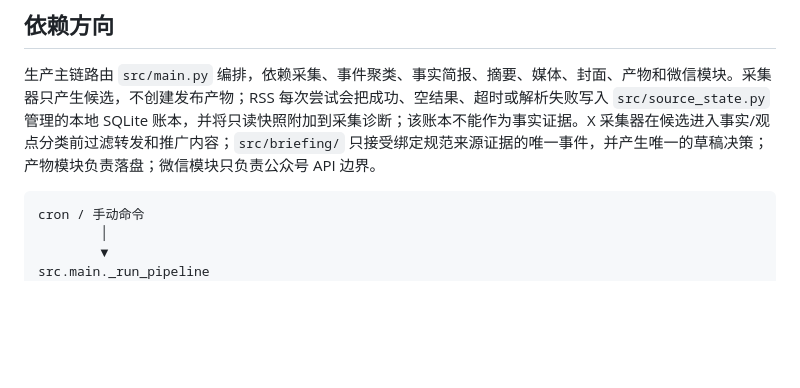
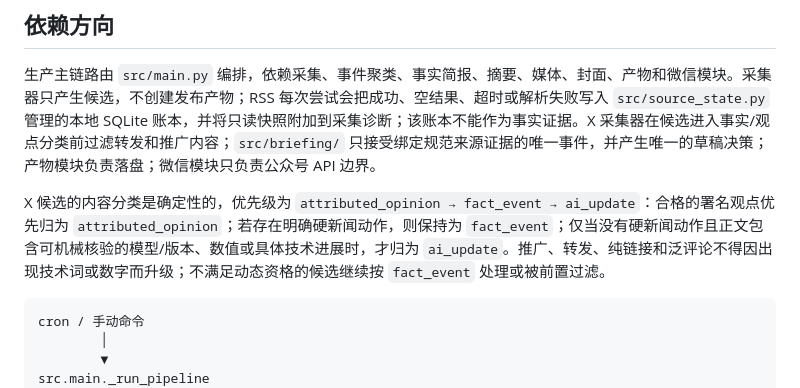
Before and after one commit to tanx0702/ai-daily-news, a Markdown page: project_docs/architecture.md, the part around the change. Drawn GitHub-style; blank space fills up the shorter version.

````diff
--- a/project_docs/architecture.md
+++ b/project_docs/architecture.md
@@ -55,6 +55,8 @@ AI Daily News Agent 是一个单体 Python AI 新闻采编与发布流水线，
 
 生产主链路由 `src/main.py` 编排，依赖采集、事件聚类、事实简报、摘要、媒体、封面、产物和微信模块。采集器只产生候选，不创建发布产物；RSS 每次尝试会把成功、空结果、超时或解析失败写入 `src/source_state.py` 管理的本地 SQLite 账本，并将只读快照附加到采集诊断；该账本不能作为事实证据。X 采集器在候选进入事实/观点分类前过滤转发和推广内容；`src/briefing/` 只接受绑定规范来源证据的唯一事件，并产生唯一的草稿决策；产物模块负责落盘；微信模块只负责公众号 API 边界。
 
+X 候选的内容分类是确定性的，优先级为 `attributed_opinion → fact_event → ai_update`：合格的署名观点优先归为 `attributed_opinion`；若存在明确硬新闻动作，则保持为 `fact_event`；仅当没有硬新闻动作且正文包含可机械核验的模型/版本、数值或具体技术进展时，才归为 `ai_update`。推广、转发、纯链接和泛评论不得因出现技术词或数字而升级；不满足动态资格的候选继续按 `fact_event` 处理或被前置过滤。
+
 ```text
 cron / 手动命令
         │
````
Also changed, not shown: .superpowers/sdd/task-2-report.md (added, +110 -0 lines), project_docs/sources.md (+2 -0 lines).
